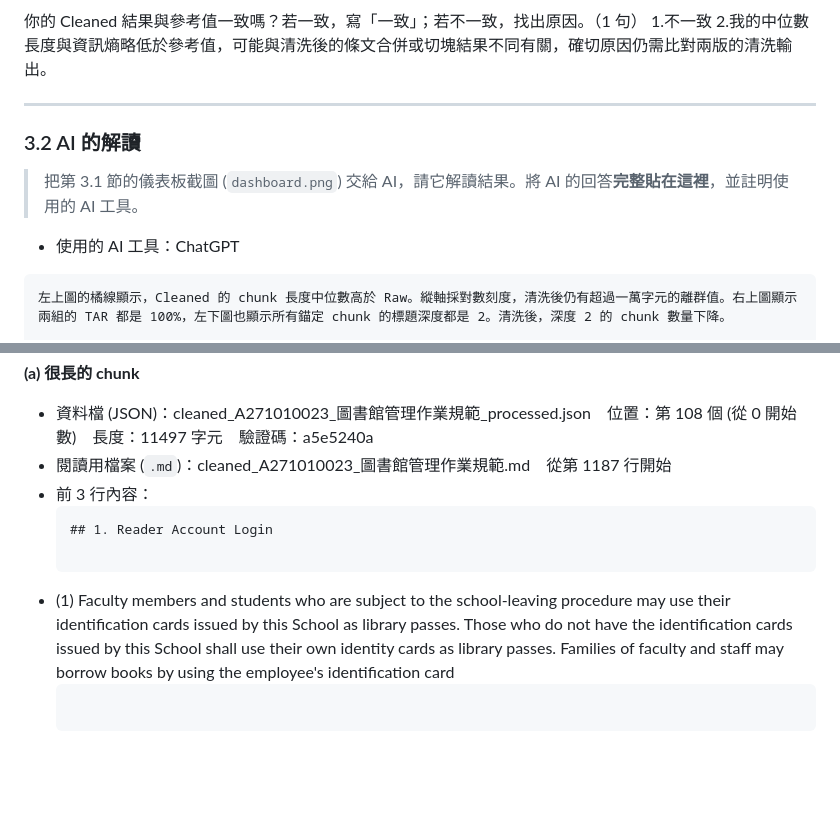
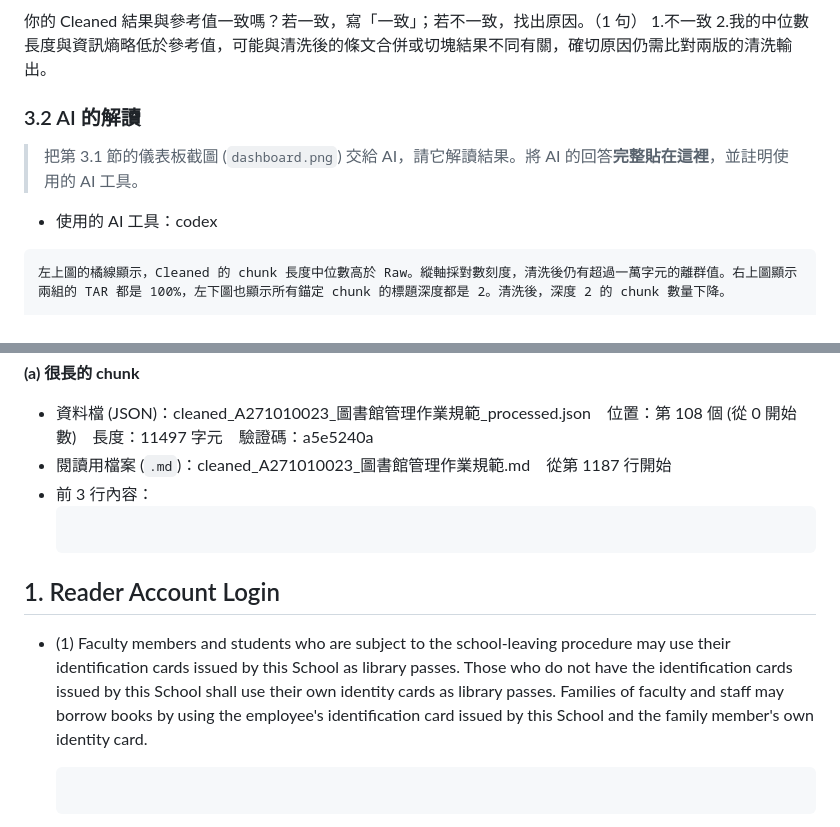
Before and after one commit to Ben0612/nlp-mcut-qa-system, a Markdown page: DATA_REPORT.md, 2 parts joined by grey strips. Rendered like a GitHub page; blank space fills up the shorter version.

````diff
--- a/DATA_REPORT.md
+++ b/DATA_REPORT.md
@@ -90,13 +94,12 @@ ___
 你的 Cleaned 結果與參考值一致嗎？若一致，寫「一致」；若不一致，找出原因。（1 句）
 1.不一致
 2.我的中位數長度與資訊熵略低於參考值，可能與清洗後的條文合併或切塊結果不同有關，確切原因仍需比對兩版的清洗輸出。
-___
 
 ### 3.2 AI 的解讀
 
 > 把第 3.1 節的儀表板截圖 (`dashboard.png`) 交給 AI，請它解讀結果。將 AI 的回答**完整貼在這裡**，並註明使用的 AI 工具。
 
-- 使用的 AI 工具：ChatGPT
+- 使用的 AI 工具：codex
 
 ```text
 左上圖的橘線顯示，Cleaned 的 chunk 長度中位數高於 Raw。縱軸採對數刻度，清洗後仍有超過一萬字元的離群值。右上圖顯示兩組的 TAR 都是 100%，左下圖也顯示所有錨定 chunk 的標題深度都是 2。清洗後，深度 2 的 chunk 數量下降。
@@ -131,9 +134,10 @@ ___
 - 閱讀用檔案 (`.md`)：cleaned_A271010023_圖書館管理作業規範.md　從第 1187 行開始
 - 前 3 行內容：
   ```text
-  ## 1. Reader Account Login
+## 1. Reader Account Login
 
-- (1) Faculty members and students who are subject to the school-leaving procedure may use their identification cards issued by this School as library passes. Those who do not have the identification cards issued by this School shall use their own identity cards as library passes. Families of faculty and staff may borrow books by using the employee's identification card
+- (1) Faculty members and students who are subject to the school-leaving procedure may use their identification cards issued by this School as library passes. Those who do not have the identification cards issued by this School shall use their own identity cards as library passes. Families of faculty and staff may borrow books by using the employee's identification card issued by this School and the family member's own identity card.
+
   ```
 - 這是什麼樣的文字？為什麼會這麼長？這段英文規章從讀者帳號登入開始，接著涵蓋證件效期、借還書程序、預約、續借、借閱額度、逾期罰款與賠償。
 - 之後做問答檢索時，這麼長的 chunk 可能造成什麼問題？後續小節以普通編號開頭，切塊規則只在 ## 前切開，於是多個主題留在同一個 chunk。查詢「逾期一天罰多少」時，其他主題可能降低這個 chunk 的檢索相關性。如果系統截斷過長的文字，後面的罰款條文也可能遺失。
````
Also changed, not shown: other parts of DATA_REPORT.md (+41 -27 lines), AI_USAGE.md (+1 -1 lines), reports/figures/1a_compare.png, reports/figures/1b_compare.png, reports/figures/1c_compare.png.
